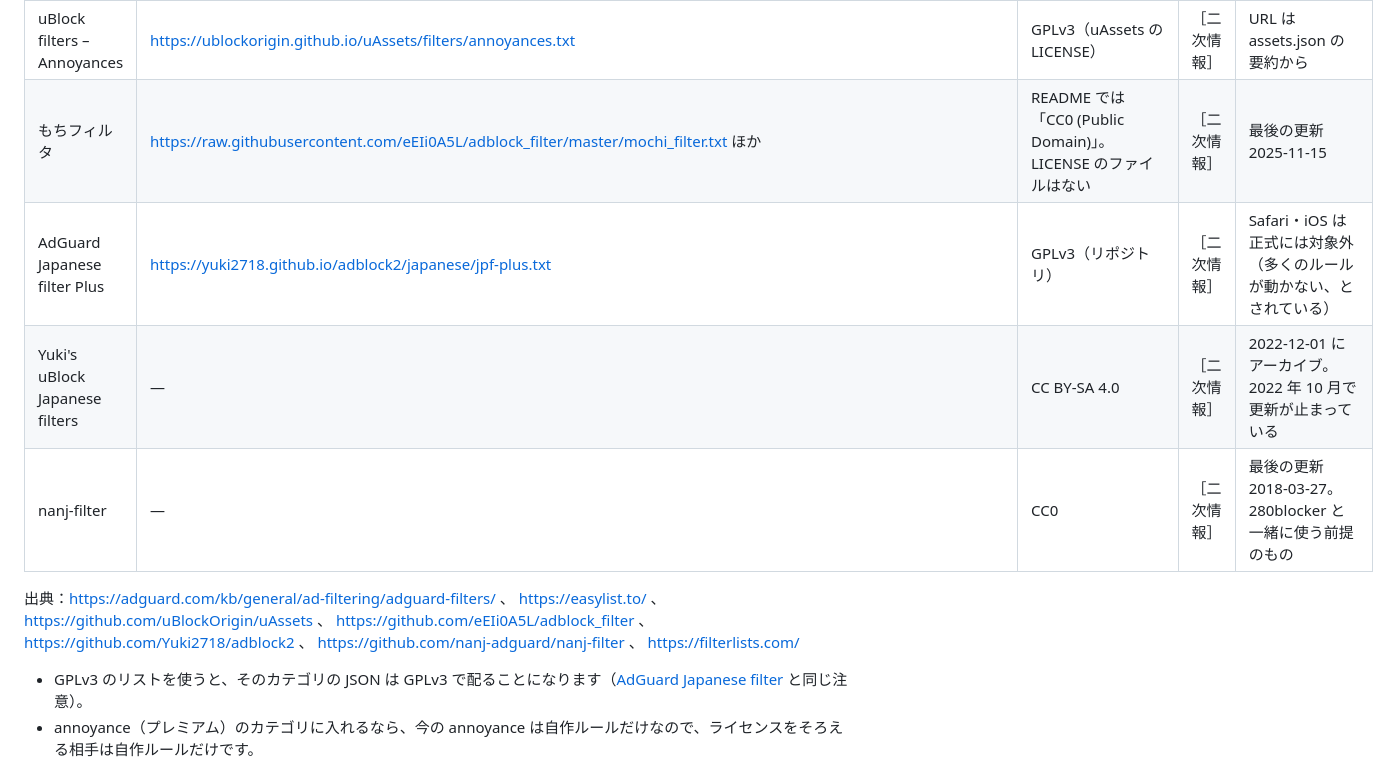
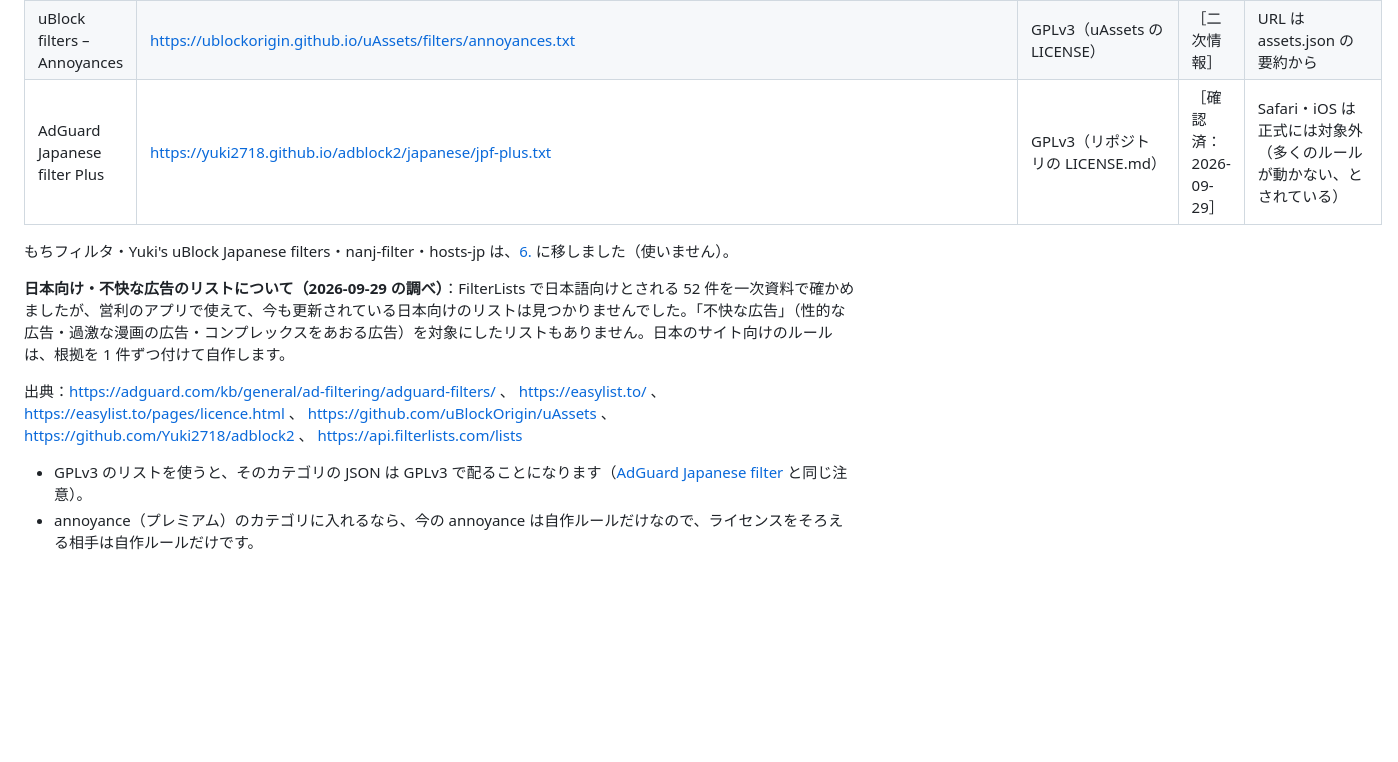
Before and after one commit to iwasaki-hikaru/amido-rules, a Markdown page: docs/licensing.md, the part around one of its changes. GitHub-like rendering; blank space fills up the shorter version.

```diff
--- a/docs/licensing.md
+++ b/docs/licensing.md
@@ -163,12 +176,13 @@ FilterLists.com で「All Rights Reserved」と記録されているもの（作
 | AdGuard Mobile Ads（ID 11） | https://raw.githubusercontent.com/AdguardTeam/FiltersRegistry/master/filters/filter_11_Mobile/filter.txt | GPLv3（AdguardFilters） | ［二次情報］ | |
 | AdGuard Annoyances（ID 14） | ― | ― | ［二次情報］ | メタデータで非推奨（deprecated） |
 | uBlock filters – Annoyances | https://ublockorigin.github.io/uAssets/filters/annoyances.txt | GPLv3（uAssets の LICENSE） | ［二次情報］ | URL は assets.json の要約から |
-| もちフィルタ | https://raw.githubusercontent.com/eEIi0A5L/adblock_filter/master/mochi_filter.txt ほか | README では「CC0 (Public Domain)」。LICENSE のファイルはない | ［二次情報］ | 最後の更新 2025-11-15 |
-| AdGuard Japanese filter Plus | https://yuki2718.github.io/adblock2/japanese/jpf-plus.txt | GPLv3（リポジトリ） | ［二次情報］ | Safari・iOS は正式には対象外（多くのルールが動かない、とされている） |
-| Yuki's uBlock Japanese filters | ― | CC BY-SA 4.0 | ［二次情報］ | 2022-12-01 にアーカイブ。2022 年 10 月で更新が止まっている |
-| nanj-filter | ― | CC0 | ［二次情報］ | 最後の更新 2018-03-27。280blocker と一緒に使う前提のもの |
+| AdGuard Japanese filter Plus | https://yuki2718.github.io/adblock2/japanese/jpf-plus.txt | GPLv3（リポジトリの LICENSE.md） | ［確認済：2026-09-29］ | Safari・iOS は正式には対象外（多くのルールが動かない、とされている） |
 
-出典：https://adguard.com/kb/general/ad-filtering/adguard-filters/ 、 https://easylist.to/ 、 https://github.com/uBlockOrigin/uAssets 、 https://github.com/eEIi0A5L/adblock_filter 、 https://github.com/Yuki2718/adblock2 、 https://github.com/nanj-adguard/nanj-filter 、 https://filterlists.com/
+もちフィルタ・Yuki's uBlock Japanese filters・nanj-filter・hosts-jp は、[6.](#出どころが使用禁止のリストを含むもの営利で使えないもの2026-09-29-に確認) に移しました（使いません）。
+
+**日本向け・不快な広告のリストについて（2026-09-29 の調べ）**：FilterLists で日本語向けとされる 52 件を一次資料で確かめましたが、営利のアプリで使えて、今も更新されている日本向けのリストは見つかりませんでした。「不快な広告」（性的な広告・過激な漫画の広告・コンプレックスをあおる広告）を対象にしたリストもありません。日本のサイト向けのルールは、根拠を 1 件ずつ付けて自作します。
+
+出典：https://adguard.com/kb/general/ad-filtering/adguard-filters/ 、 https://easylist.to/ 、 https://easylist.to/pages/licence.html 、 https://github.com/uBlockOrigin/uAssets 、 https://github.com/Yuki2718/adblock2 、 https://api.filterlists.com/lists
 
 - GPLv3 のリストを使うと、そのカテゴリの JSON は GPLv3 で配ることになります（[AdGuard Japanese filter](#adguard-japanese-filter今は無効) と同じ注意）。
 - annoyance（プレミアム）のカテゴリに入れるなら、今の annoyance は自作ルールだけなので、ライセンスをそろえる相手は自作ルールだけです。
```
Also changed, not shown: other parts of docs/licensing.md (+17 -4 lines).
